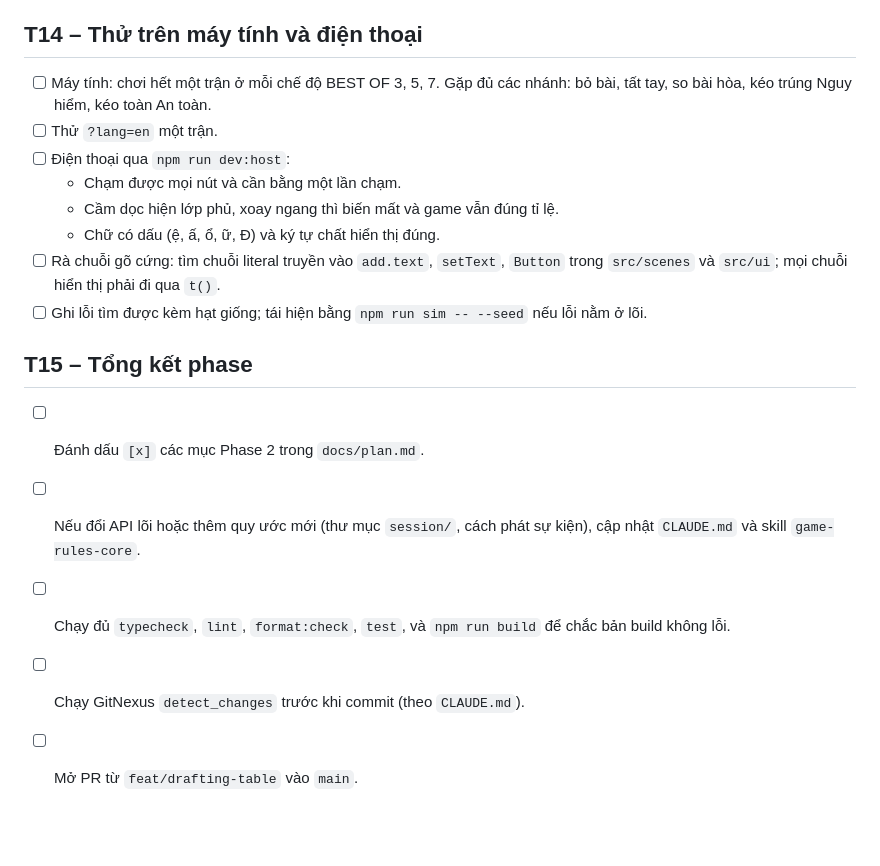
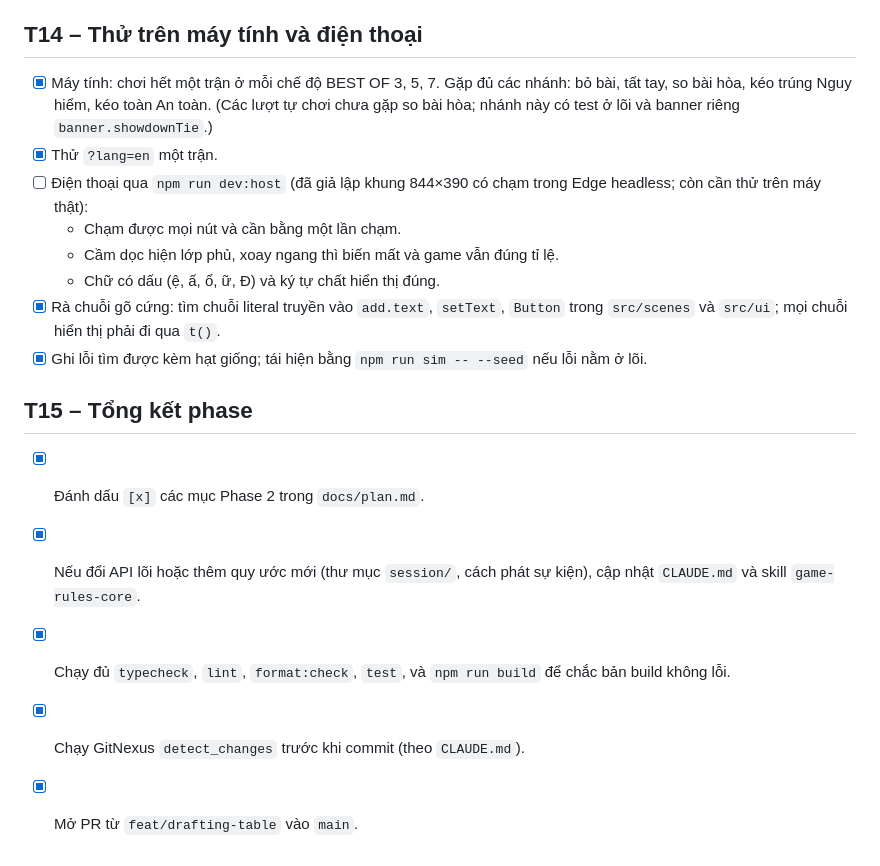
Before and after one commit to hieunghia15/the-last-lever, a Markdown page: docs/tasks/phase-2.md, the part around the change. Rendered like a GitHub page; blank space fills up the shorter version.

Commit message:
docs: mark Phase 2 done in plan and task list
Co-Authored-By: Claude Opus 5.5 <noreply@anthropic.com>

```diff
--- a/docs/tasks/phase-2.md
+++ b/docs/tasks/phase-2.md
@@ -206,19 +206,19 @@ Lớp mỏng giữ `GameState` hiện tại và nối người chơi với bot.
 
 ## T14 – Thử trên máy tính và điện thoại
 
-- [ ] Máy tính: chơi hết một trận ở mỗi chế độ BEST OF 3, 5, 7. Gặp đủ các nhánh: bỏ bài, tất tay, so bài hòa, kéo trúng Nguy hiểm, kéo toàn An toàn.
-- [ ] Thử `?lang=en` một trận.
-- [ ] Điện thoại qua `npm run dev:host`:
+- [x] Máy tính: chơi hết một trận ở mỗi chế độ BEST OF 3, 5, 7. Gặp đủ các nhánh: bỏ bài, tất tay, so bài hòa, kéo trúng Nguy hiểm, kéo toàn An toàn. (Các lượt tự chơi chưa gặp so bài hòa; nhánh này có test ở lõi và banner riêng `banner.showdownTie`.)
+- [x] Thử `?lang=en` một trận.
+- [ ] Điện thoại qua `npm run dev:host` (đã giả lập khung 844×390 có chạm trong Edge headless; còn cần thử trên máy thật):
   - Chạm được mọi nút và cần bằng một lần chạm.
   - Cầm dọc hiện lớp phủ, xoay ngang thì biến mất và game vẫn đúng tỉ lệ.
   - Chữ có dấu (ệ, ấ, ổ, ữ, Đ) và ký tự chất hiển thị đúng.
-- [ ] Rà chuỗi gõ cứng: tìm chuỗi literal truyền vào `add.text`, `setText`, `Button` trong `src/scenes` và `src/ui`; mọi chuỗi hiển thị phải đi qua `t()`.
-- [ ] Ghi lỗi tìm được kèm hạt giống; tái hiện bằng `npm run sim -- --seed` nếu lỗi nằm ở lõi.
+- [x] Rà chuỗi gõ cứng: tìm chuỗi literal truyền vào `add.text`, `setText`, `Button` trong `src/scenes` và `src/ui`; mọi chuỗi hiển thị phải đi qua `t()`.
+- [x] Ghi lỗi tìm được kèm hạt giống; tái hiện bằng `npm run sim -- --seed` nếu lỗi nằm ở lõi.
 
 ## T15 – Tổng kết phase
 
-- [ ] Đánh dấu `[x]` các mục Phase 2 trong `docs/plan.md`.
-- [ ] Nếu đổi API lõi hoặc thêm quy ước mới (thư mục `session/`, cách phát sự kiện), cập nhật `CLAUDE.md` và skill `game-rules-core`.
-- [ ] Chạy đủ `typecheck`, `lint`, `format:check`, `test`, và `npm run build` để chắc bản build không lỗi.
-- [ ] Chạy GitNexus `detect_changes` trước khi commit (theo `CLAUDE.md`).
-- [ ] Mở PR từ `feat/drafting-table` vào `main`.
+- [x] Đánh dấu `[x]` các mục Phase 2 trong `docs/plan.md`.
+- [x] Nếu đổi API lõi hoặc thêm quy ước mới (thư mục `session/`, cách phát sự kiện), cập nhật `CLAUDE.md` và skill `game-rules-core`.
+- [x] Chạy đủ `typecheck`, `lint`, `format:check`, `test`, và `npm run build` để chắc bản build không lỗi.
+- [x] Chạy GitNexus `detect_changes` trước khi commit (theo `CLAUDE.md`).
+- [x] Mở PR từ `feat/drafting-table` vào `main`.
```
Also changed, not shown: docs/plan.md (+10 -10 lines).
